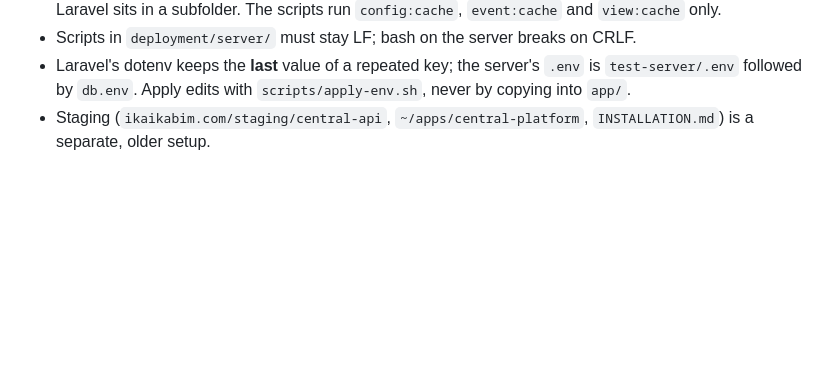
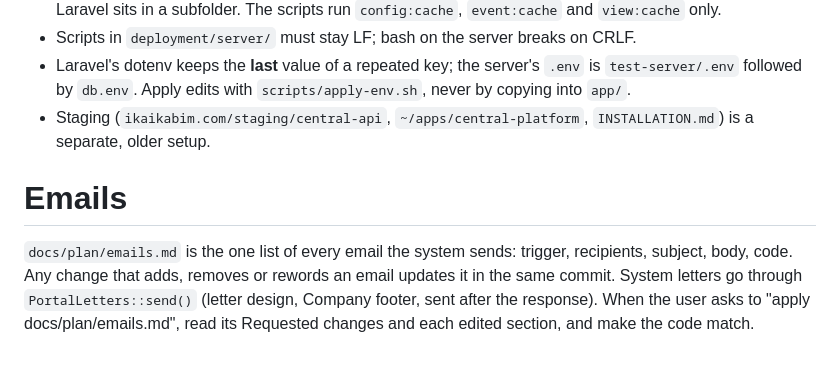
Before and after one commit to JDM-Github/ikaika_admin, a Markdown page: CLAUDE.md, the part around the change. Rendered like a GitHub page; blank space fills up the shorter version.

Commit message:
docs/plan/emails.md: every email the system sends, its trigger, recipients, wording and code; CLAUDE.md keeps it current
Co-Authored-By: Claude Opus 5.5 <noreply@anthropic.com>

```diff
--- a/CLAUDE.md
+++ b/CLAUDE.md
@@ -184,3 +184,7 @@ Read `deployment/README.md` before touching anything deploy-related. The Test Se
 - Scripts in `deployment/server/` must stay LF; bash on the server breaks on CRLF.
 - Laravel's dotenv keeps the **last** value of a repeated key; the server's `.env` is `test-server/.env` followed by `db.env`. Apply edits with `scripts/apply-env.sh`, never by copying into `app/`.
 - Staging (`ikaikabim.com/staging/central-api`, `~/apps/central-platform`, `INSTALLATION.md`) is a separate, older setup.
+
+# Emails
+
+`docs/plan/emails.md` is the one list of every email the system sends: trigger, recipients, subject, body, code. Any change that adds, removes or rewords an email updates it in the same commit. System letters go through `PortalLetters::send()` (letter design, Company footer, sent after the response). When the user asks to "apply docs/plan/emails.md", read its Requested changes and each edited section, and make the code match.
```
Also changed, not shown: docs/plan/emails.md (added, +197 -0 lines).
